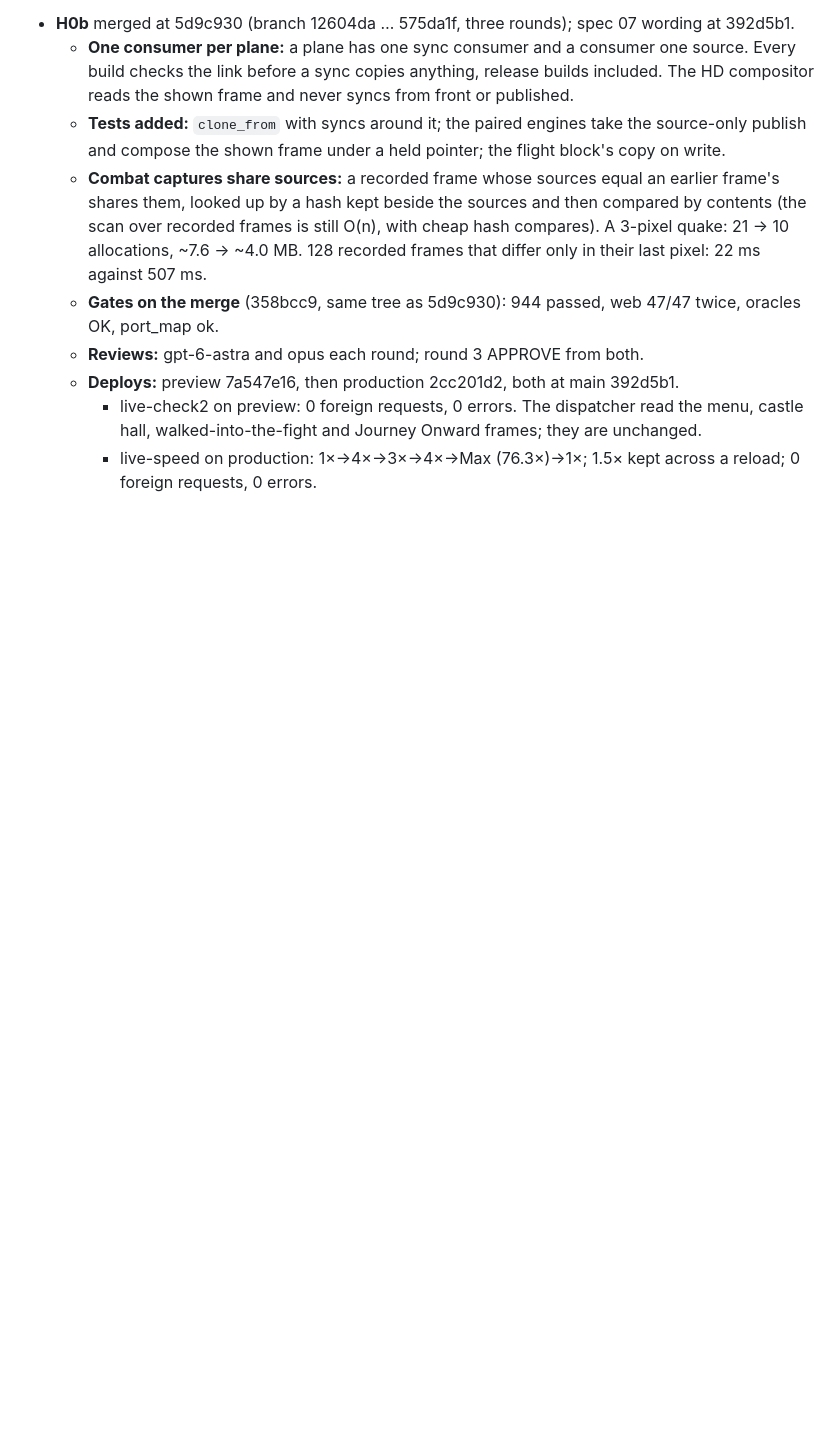
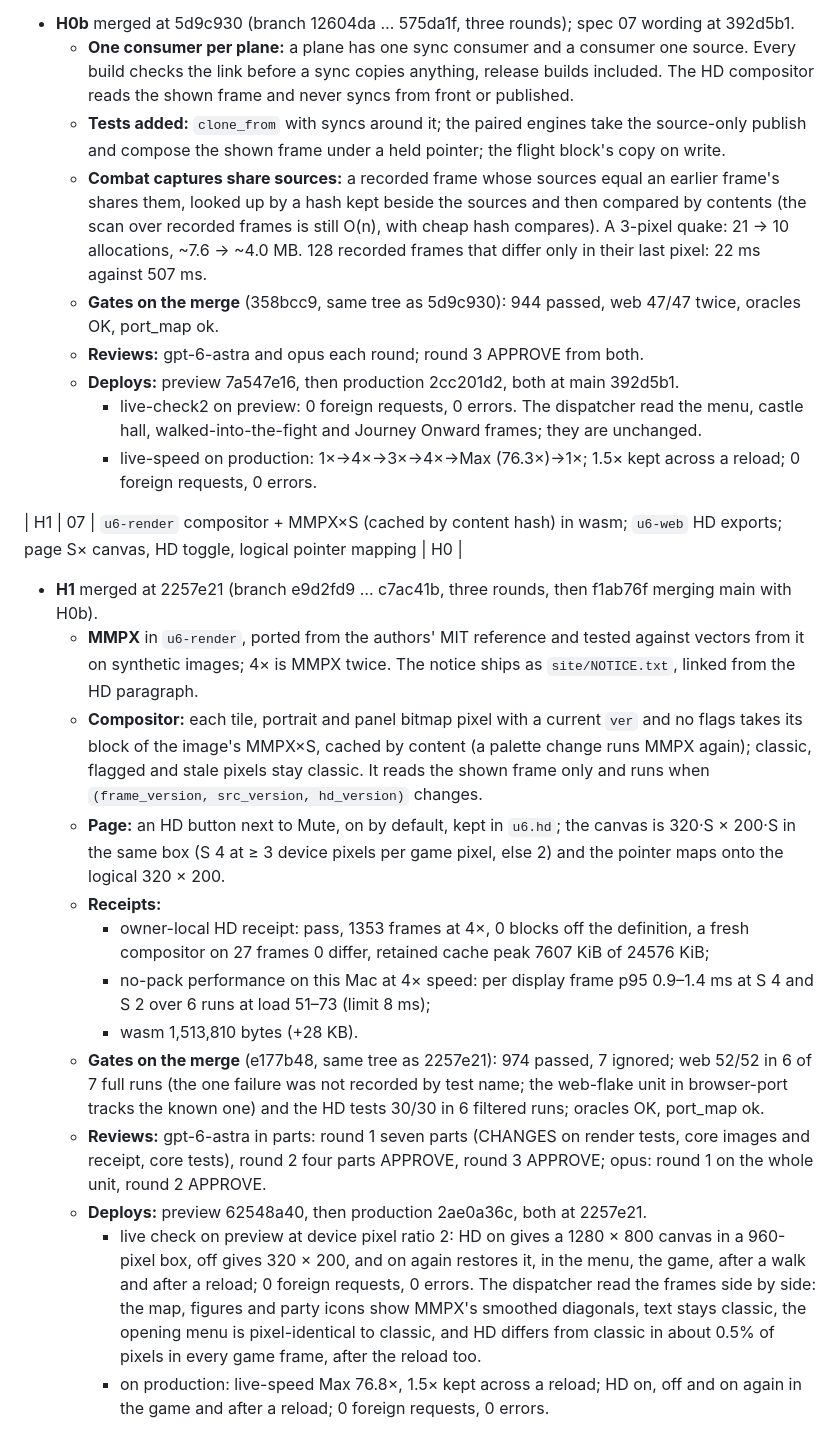
Before and after one commit to 2lab-ai/ultima6, a Markdown page: .prd/hd-i18n-voice/loop.done.md, the part around the change. GitHub-like rendering; blank space fills up the shorter version.

Commit message:
prd: 07 H1 shipped (production 2ae0a36c at 2257e21); H3 in round 13, then H4 and H2
Co-Authored-By: Claude Opus 5.5 (1M context) <noreply@anthropic.com>

```diff
--- a/.prd/hd-i18n-voice/loop.done.md
+++ b/.prd/hd-i18n-voice/loop.done.md
@@ -117,3 +117,19 @@ Append-only. Closed units, with their receipts.
   - **Deploys:** preview 7a547e16, then production 2cc201d2, both at main 392d5b1.
     - live-check2 on preview: 0 foreign requests, 0 errors. The dispatcher read the menu, castle hall, walked-into-the-fight and Journey Onward frames; they are unchanged.
     - live-speed on production: 1×→4×→3×→4×→Max (76.3×)→1×; 1.5× kept across a reload; 0 foreign requests, 0 errors.
+
+| H1 | 07 | `u6-render` compositor + MMPX×S (cached by content hash) in wasm; `u6-web` HD exports; page S× canvas, HD toggle, logical pointer mapping | H0 |
+
+- **H1** merged at 2257e21 (branch e9d2fd9 … c7ac41b, three rounds, then f1ab76f merging main with H0b).
+  - **MMPX** in `u6-render`, ported from the authors' MIT reference and tested against vectors from it on synthetic images; 4× is MMPX twice. The notice ships as `site/NOTICE.txt`, linked from the HD paragraph.
+  - **Compositor:** each tile, portrait and panel bitmap pixel with a current `ver` and no flags takes its block of the image's MMPX×S, cached by content (a palette change runs MMPX again); classic, flagged and stale pixels stay classic. It reads the shown frame only and runs when `(frame_version, src_version, hd_version)` changes.
+  - **Page:** an HD button next to Mute, on by default, kept in `u6.hd`; the canvas is 320·S × 200·S in the same box (S 4 at ≥ 3 device pixels per game pixel, else 2) and the pointer maps onto the logical 320 × 200.
+  - **Receipts:**
+    - owner-local HD receipt: pass, 1353 frames at 4×, 0 blocks off the definition, a fresh compositor on 27 frames 0 differ, retained cache peak 7607 KiB of 24576 KiB;
+    - no-pack performance on this Mac at 4× speed: per display frame p95 0.9–1.4 ms at S 4 and S 2 over 6 runs at load 51–73 (limit 8 ms);
+    - wasm 1,513,810 bytes (+28 KB).
+  - **Gates on the merge** (e177b48, same tree as 2257e21): 974 passed, 7 ignored; web 52/52 in 6 of 7 full runs (the one failure was not recorded by test name; the web-flake unit in browser-port tracks the known one) and the HD tests 30/30 in 6 filtered runs; oracles OK, port_map ok.
+  - **Reviews:** gpt-6-astra in parts: round 1 seven parts (CHANGES on render tests, core images and receipt, core tests), round 2 four parts APPROVE, round 3 APPROVE; opus: round 1 on the whole unit, round 2 APPROVE.
+  - **Deploys:** preview 62548a40, then production 2ae0a36c, both at 2257e21.
+    - live check on preview at device pixel ratio 2: HD on gives a 1280 × 800 canvas in a 960-pixel box, off gives 320 × 200, and on again restores it, in the menu, the game, after a walk and after a reload; 0 foreign requests, 0 errors. The dispatcher read the frames side by side: the map, figures and party icons show MMPX's smoothed diagonals, text stays classic, the opening menu is pixel-identical to classic, and HD differs from classic in about 0.5% of pixels in every game frame, after the reload too.
+    - on production: live-speed Max 76.8×, 1.5× kept across a reload; HD on, off and on again in the game and after a reload; 0 foreign requests, 0 errors.
```
Also changed, not shown: .prd/hd-i18n-voice/loop.md (+3 -4 lines).
